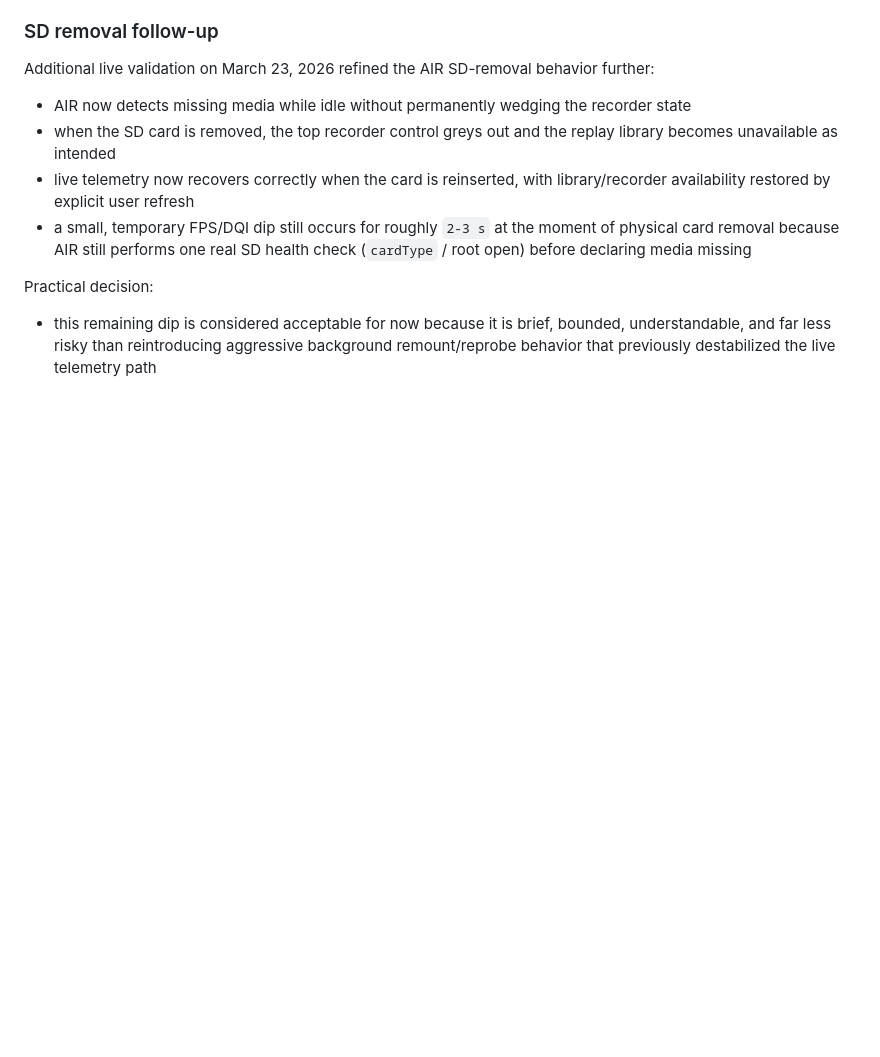
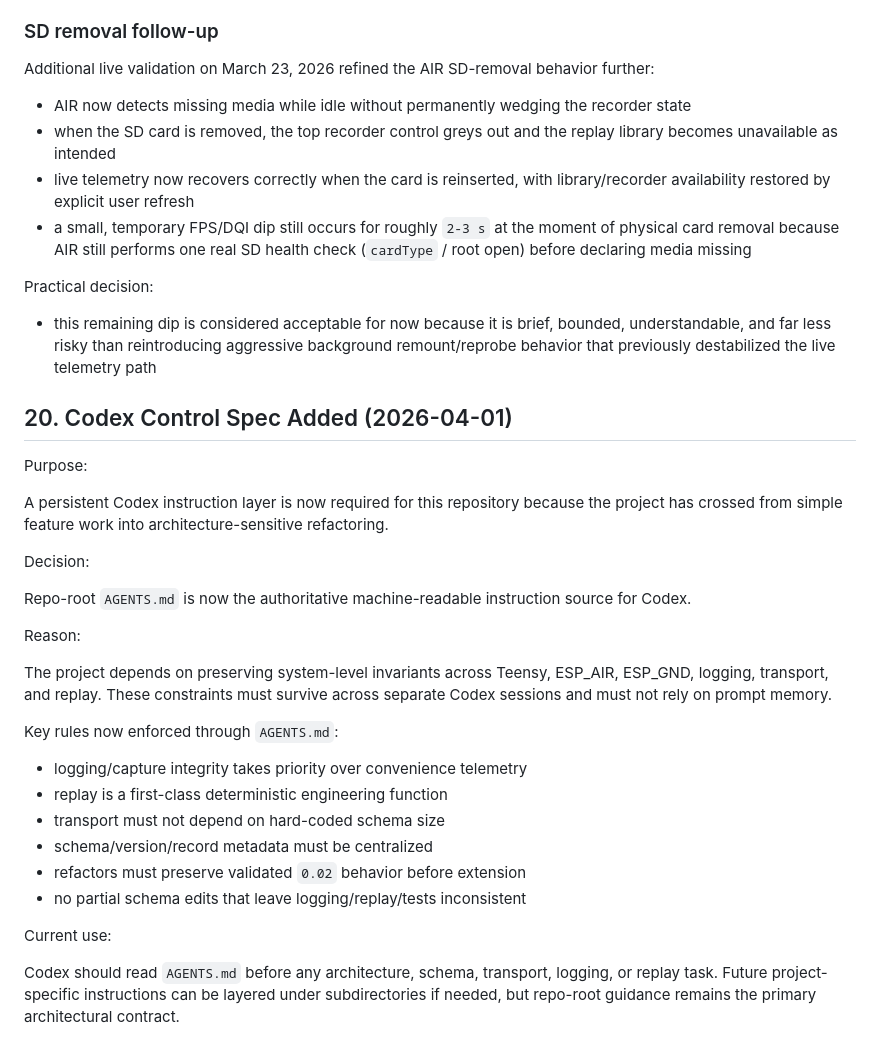
Before and after one commit to carlsuttle/Teensy_ESP_AIR_GND, a Markdown page: AI_AVIONICS_PROJECT_RECORD.md, the part around the change. Drawn GitHub-style; blank space fills up the shorter version.

Commit message:
docs: add repo architecture instructions

```diff
--- a/AI_AVIONICS_PROJECT_RECORD.md
+++ b/AI_AVIONICS_PROJECT_RECORD.md
@@ -1203,3 +1203,38 @@ Practical decision:
   bounded, understandable, and far less risky than reintroducing aggressive
   background remount/reprobe behavior that previously destabilized the live
   telemetry path
+
+## 20. Codex Control Spec Added (2026-04-01)
+
+Purpose:
+
+A persistent Codex instruction layer is now required for this repository
+because the project has crossed from simple feature work into
+architecture-sensitive refactoring.
+
+Decision:
+
+Repo-root `AGENTS.md` is now the authoritative machine-readable instruction
+source for Codex.
+
+Reason:
+
+The project depends on preserving system-level invariants across Teensy,
+ESP_AIR, ESP_GND, logging, transport, and replay. These constraints must
+survive across separate Codex sessions and must not rely on prompt memory.
+
+Key rules now enforced through `AGENTS.md`:
+
+- logging/capture integrity takes priority over convenience telemetry
+- replay is a first-class deterministic engineering function
+- transport must not depend on hard-coded schema size
+- schema/version/record metadata must be centralized
+- refactors must preserve validated `0.02` behavior before extension
+- no partial schema edits that leave logging/replay/tests inconsistent
+
+Current use:
+
+Codex should read `AGENTS.md` before any architecture, schema, transport,
+logging, or replay task. Future project-specific instructions can be layered
+under subdirectories if needed, but repo-root guidance remains the primary
+architectural contract.
```
Also changed, not shown: AGENTS.md (added, +178 -0 lines).
